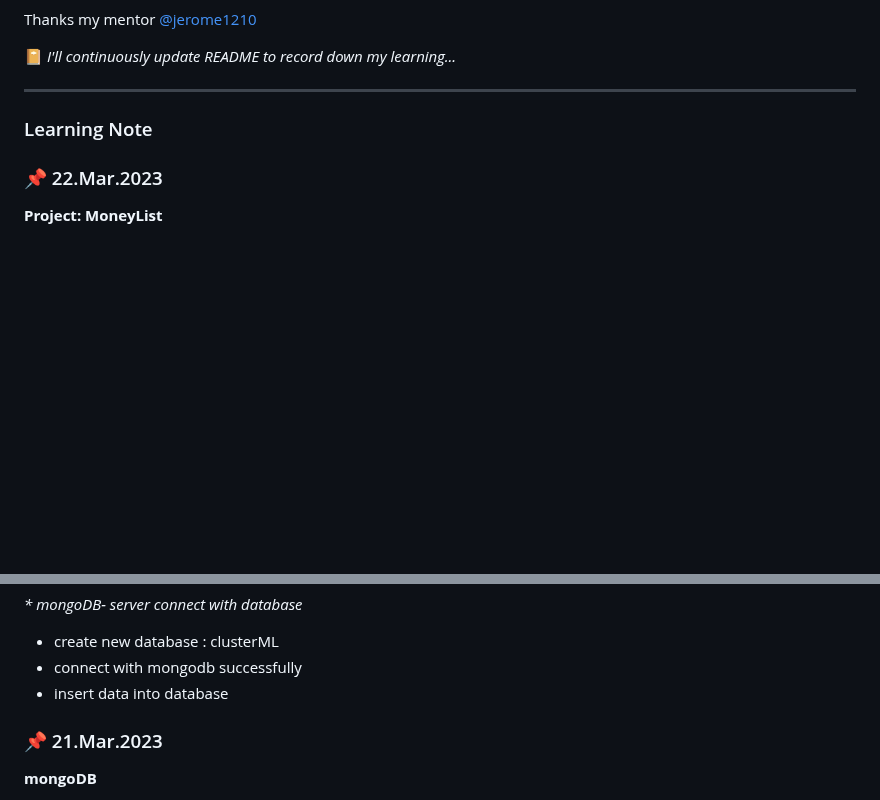
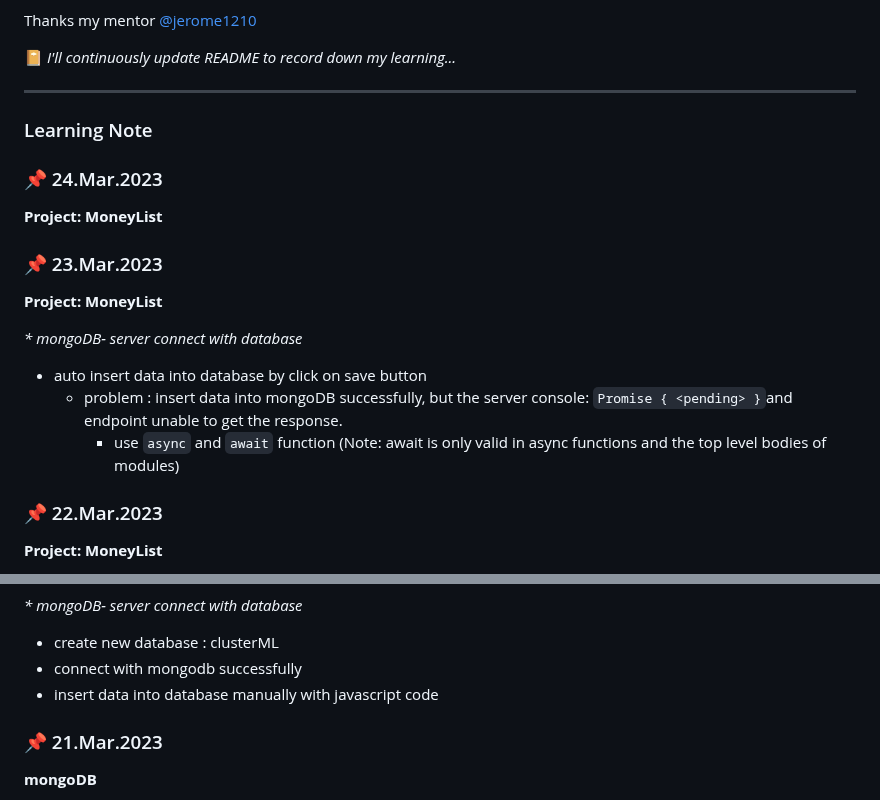
Before and after one commit to rubywu0604/learningNote, a Markdown page: README.md, 2 parts joined by grey strips. Drawn GitHub-style; blank space fills up the shorter version.

Commit message:
3/23 daily update

```diff
--- a/README.md
+++ b/README.md
@@ -21,6 +21,18 @@ Thanks my mentor [@jerome1210](https://github.com/Jerome1210)
 ___
 
 ### Learning Note
+### :pushpin: 24.Mar.2023
+**Project: MoneyList**
+
+
+### :pushpin: 23.Mar.2023
+**Project: MoneyList**
+
+_* mongoDB- server connect with database_
+- auto insert data into database by click on save button
+  - problem : insert data into mongoDB successfully, but the server console: `Promise { <pending> }`and endpoint unable to get the response.
+    - use `async` and `await` function (Note: await is only valid in async functions and the top level bodies of modules)
+
 ### :pushpin: 22.Mar.2023
 **Project: MoneyList**
 
@@ -40,7 +52,7 @@ _* javascript- server connect with API_
 _* mongoDB- server connect with database_
 - create new database : clusterML
 - connect with mongodb successfully
-- insert data into database
+- insert data into database manually with javascript code
 
 ### :pushpin: 21.Mar.2023
 **mongoDB**
```
